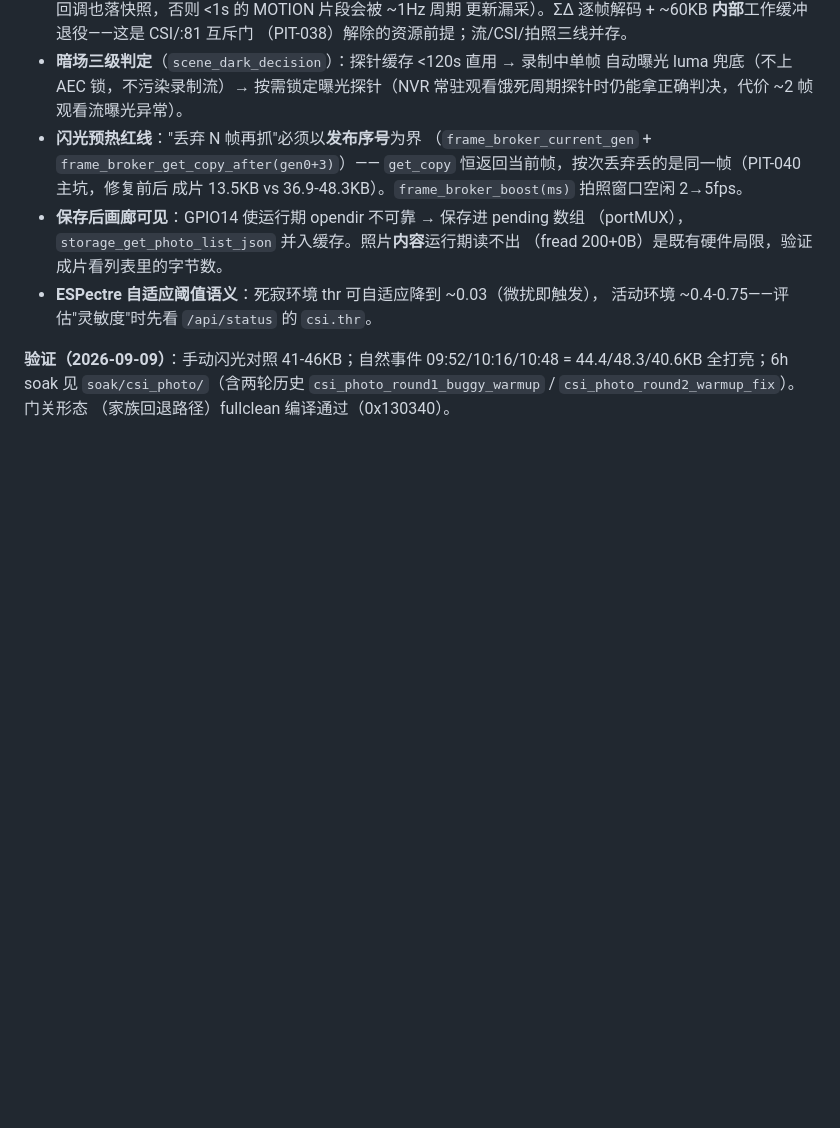
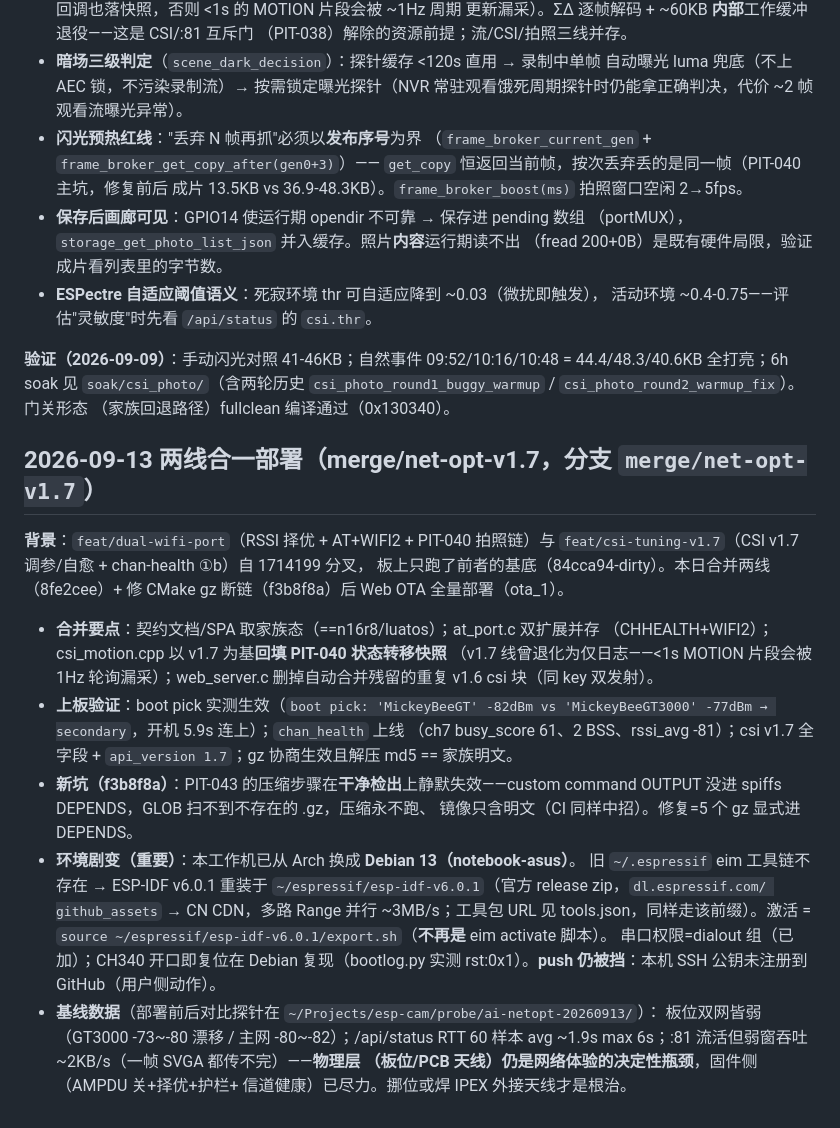
Before and after one commit to Mi-Bee-Studio/ai-thinker-esp32-cam, a Markdown page: AGENTS.md, the part around the change. Rendered like a GitHub page; blank space fills up the shorter version.

Commit message:
docs(AGENTS): 2026-09-13 两线合一部署记录 + 新机(Debian)工具链/环境事实

```diff
--- a/AGENTS.md
+++ b/AGENTS.md
@@ -525,3 +525,35 @@ PIT-037 修复后弱链 OTA 实测两轮全通，断链 56 竞态=镜像已写
 44.4/48.3/40.6KB 全打亮；6h soak 见 `soak/csi_photo/`（含两轮历史
 `csi_photo_round1_buggy_warmup` / `csi_photo_round2_warmup_fix`）。门关形态
 （家族回退路径）fullclean 编译通过（0x130340）。
+
+## 2026-09-13 两线合一部署（merge/net-opt-v1.7，分支 `merge/net-opt-v1.7`）
+
+**背景**：`feat/dual-wifi-port`（RSSI 择优 + AT+WIFI2 + PIT-040 拍照链）与
+`feat/csi-tuning-v1.7`（CSI v1.7 调参/自愈 + chan-health ①b）自 1714199 分叉，
+板上只跑了前者的基底（84cca94-dirty）。本日合并两线（8fe2cee）+ 修 CMake gz
+断链（f3b8f8a）后 Web OTA 全量部署（ota_1）。
+
+- **合并要点**：契约文档/SPA 取家族态（==n16r8/luatos）；at_port.c 双扩展并存
+  （CHHEALTH+WIFI2）；csi_motion.cpp 以 v1.7 为基**回填 PIT-040 状态转移快照**
+  （v1.7 线曾退化为仅日志——<1s MOTION 片段会被 1Hz 轮询漏采）；web_server.c
+  删掉自动合并残留的重复 v1.6 csi 块（同 key 双发射）。
+- **上板验证**：boot pick 实测生效（`boot pick: 'MickeyBeeGT' -82dBm vs
+  'MickeyBeeGT3000' -77dBm → secondary`，开机 5.9s 连上）；`chan_health` 上线
+  （ch7 busy_score 61、2 BSS、rssi_avg -81）；csi v1.7 全字段 + `api_version
+  1.7`；gz 协商生效且解压 md5 == 家族明文。
+- **新坑（f3b8f8a）**：PIT-043 的压缩步骤在**干净检出**上静默失效——custom
+  command OUTPUT 没进 spiffs DEPENDS，GLOB 扫不到不存在的 .gz，压缩永不跑、
+  镜像只含明文（CI 同样中招）。修复=5 个 gz 显式进 DEPENDS。
+- **环境剧变（重要）**：本工作机已从 Arch 换成 **Debian 13（notebook-asus）**。
+  旧 `~/.espressif` eim 工具链不存在 → ESP-IDF v6.0.1 重装于
+  `~/espressif/esp-idf-v6.0.1`（官方 release zip，`dl.espressif.com/
+  github_assets` → CN CDN，多路 Range 并行 ~3MB/s；工具包 URL 见
+  tools.json，同样走该前缀）。激活 = `source
+  ~/espressif/esp-idf-v6.0.1/export.sh`（**不再是** eim activate 脚本）。
+  串口权限=dialout 组（已加）；CH340 开口即复位在 Debian 复现（bootlog.py
+  实测 rst:0x1）。**push 仍被挡**：本机 SSH 公钥未注册到 GitHub（用户侧动作）。
+- **基线数据**（部署前后对比探针在 `~/Projects/esp-cam/probe/ai-netopt-20260913/`）：
+  板位双网皆弱（GT3000 -73~-80 漂移 / 主网 -80~-82）；/api/status RTT 60 样本
+  avg ~1.9s max 6s；:81 流活但弱窗吞吐 ~2KB/s（一帧 SVGA 都传不完）——**物理层
+  （板位/PCB 天线）仍是网络体验的决定性瓶颈**，固件侧（AMPDU 关+择优+护栏+
+  信道健康）已尽力。挪位或焊 IPEX 外接天线才是根治。
```
